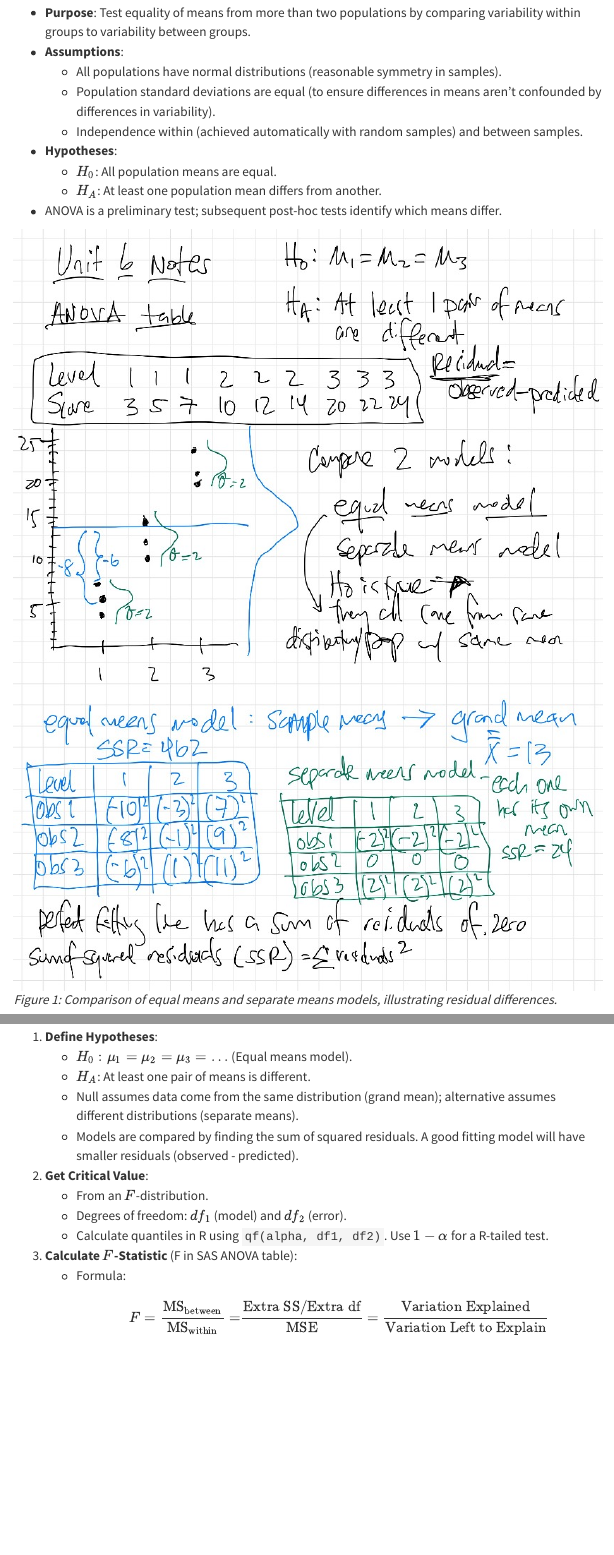
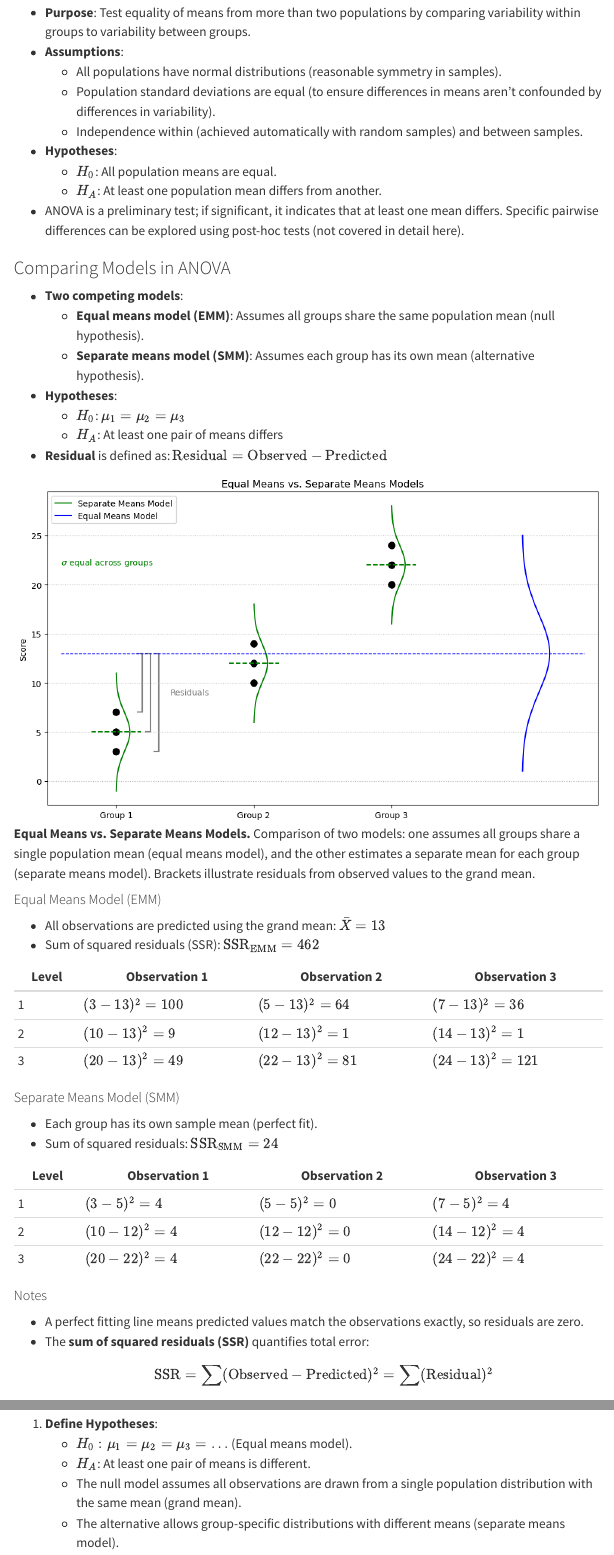
Before and after one commit to kdhenderson/stats-notes-for-ds, a Quarto document (foundation-chapter06.qmd): the page in a window 1100 px wide, from 400 px down, and a second part further down, joined at a grey line. Rendered offline with R 4.5, knitr and Pandoc in place of Quarto, with nearby package versions; menus at the side of the page are left out.

Commit message:
Revised equal versus separate means model section and diagram in foundation chapter 6.

```diff
--- a/foundation-chapter06.qmd
+++ b/foundation-chapter06.qmd
@@ -24,11 +24,48 @@ title: "Comparisons Among Several Samples"
 - **Hypotheses**:
   - $H_0$: All population means are equal.
   - $H_A$: At least one population mean differs from another.
-- ANOVA is a preliminary test; subsequent post-hoc tests identify which means differ.
+- ANOVA is a preliminary test; if significant, it indicates that at least one mean differs. Specific pairwise differences can be explored using post-hoc tests (not covered in detail here).
 
-::: {layout-ncol=2}
-![Equal Means vs. Separate Means Models](images/notes_6_1.jpg)
-*Figure 1: Comparison of equal means and separate means models, illustrating residual differences.*
+### Comparing Models in ANOVA
+- **Two competing models**:
+  - **Equal means model (EMM)**: Assumes all groups share the same population mean (null hypothesis).
+  - **Separate means model (SMM)**: Assumes each group has its own mean (alternative hypothesis).
+- **Hypotheses**:
+  - $H_0$: $\mu_1 = \mu_2 = \mu_3$
+  - $H_A$: At least one pair of means differs
+- **Residual** is defined as: $\text{Residual} = \text{Observed} - \text{Predicted}$
+
+![**Equal Means vs. Separate Means Models.**
+Comparison of two models: one assumes all groups share a single population mean (equal means model), and the other estimates a separate mean for each group (separate means model). Brackets illustrate residuals from observed values to the grand mean.](images/fch06_equal_and_separate_means_models.png){fig-title=""}
+
+#### Equal Means Model (EMM)
+- All observations are predicted using the grand mean: $\bar{X} = 13$
+- Sum of squared residuals (SSR): $\text{SSR}_{\text{EMM}} = 462$
+
+| Level | Observation 1    | Observation 2    | Observation 3    |
+|-------|------------------|------------------|------------------|
+| 1     | $(3 - 13)^2 = 100$ | $(5 - 13)^2 = 64$  | $(7 - 13)^2 = 36$  |
+| 2     | $(10 - 13)^2 = 9$  | $(12 - 13)^2 = 1$  | $(14 - 13)^2 = 1$  |
+| 3     | $(20 - 13)^2 = 49$ | $(22 - 13)^2 = 81$ | $(24 - 13)^2 = 121$ |
+
+#### Separate Means Model (SMM)
+- Each group has its own sample mean (perfect fit).
+- Sum of squared residuals: $\text{SSR}_{\text{SMM}} = 24$
+
+| Level | Observation 1    | Observation 2    | Observation 3    |
+|-------|------------------|------------------|------------------|
+| 1     | $(3 - 5)^2 = 4$   | $(5 - 5)^2 = 0$   | $(7 - 5)^2 = 4$   |
+| 2     | $(10 - 12)^2 = 4$ | $(12 - 12)^2 = 0$ | $(14 - 12)^2 = 4$ |
+| 3     | $(20 - 22)^2 = 4$ | $(22 - 22)^2 = 0$ | $(24 - 22)^2 = 4$ |
+
+#### Notes
+- A perfect fitting line means predicted values match the observations exactly, so residuals are zero.
+- The **sum of squared residuals (SSR)** quantifies total error:
+$$
+\text{SSR} = \sum (\text{Observed} - \text{Predicted})^2 = \sum (\text{Residual})^2
+$$
+
+---
 
 ![ANOVA Table](images/notes_6_2.jpg)
 *Figure 2: ANOVA table showing degrees of freedom, sum of squares, mean squares, $F$-statistic, and $p$-value.*
@@ -43,7 +80,8 @@ title: "Comparisons Among Several Samples"
 1. **Define Hypotheses**:
    - $H_0: \mu_1 = \mu_2 = \mu_3 = \dots$ (Equal means model).
    - $H_A$: At least one pair of means is different.
-   - Null assumes data come from the same distribution (grand mean); alternative assumes different distributions (separate means).
+   - The null model assumes all observations are drawn from a single population distribution with the same mean (grand mean).
+   - The alternative allows group-specific distributions with different means (separate means model).
    - Models are compared by finding the sum of squared residuals. A good fitting model will have smaller residuals (observed - predicted).
 2. **Get Critical Value**:
    - From an $F$-distribution.
```
Also changed, not shown: images/fch06_equal_and_separate_means_models.png (added).
